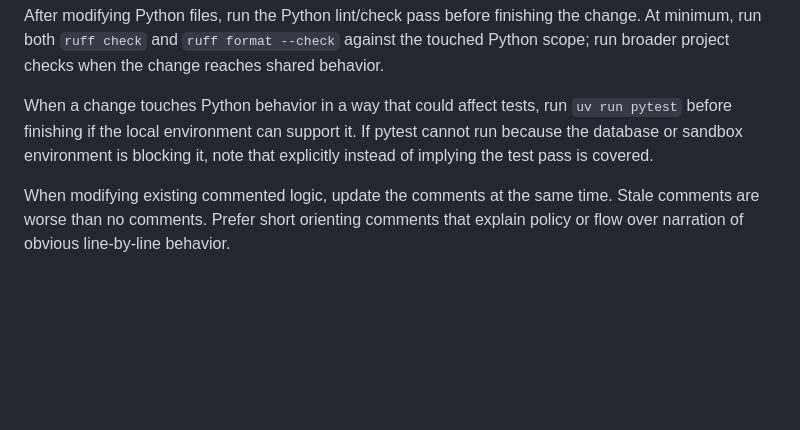
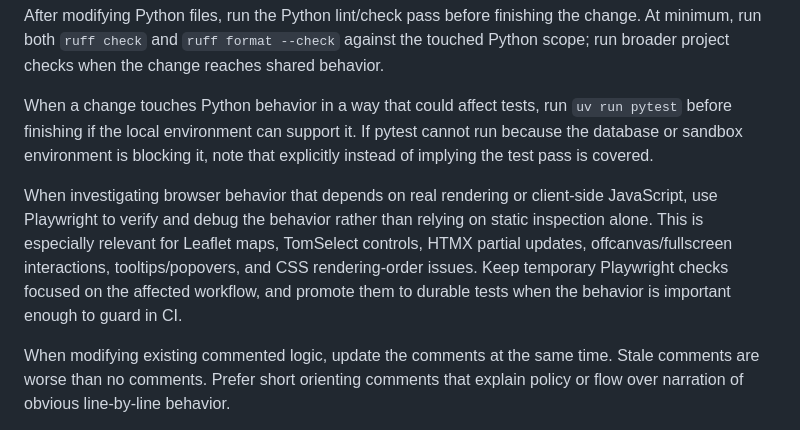
Before and after one commit to reuben-harris/AccessAtlas, a Markdown page: AGENTS.md, the part around the change. GitHub-like rendering; blank space fills up the shorter version.

Commit message:
docs: document Playwright browser debugging

```diff
--- a/AGENTS.md
+++ b/AGENTS.md
@@ -201,6 +201,14 @@ When a change touches Python behavior in a way that could affect tests, run
 pytest cannot run because the database or sandbox environment is blocking it,
 note that explicitly instead of implying the test pass is covered.
 
+When investigating browser behavior that depends on real rendering or
+client-side JavaScript, use Playwright to verify and debug the behavior rather
+than relying on static inspection alone. This is especially relevant for
+Leaflet maps, TomSelect controls, HTMX partial updates, offcanvas/fullscreen
+interactions, tooltips/popovers, and CSS rendering-order issues. Keep temporary
+Playwright checks focused on the affected workflow, and promote them to durable
+tests when the behavior is important enough to guard in CI.
+
 When modifying existing commented logic, update the comments at the same time.
 Stale comments are worse than no comments. Prefer short orienting comments that
 explain policy or flow over narration of obvious line-by-line behavior.
```
